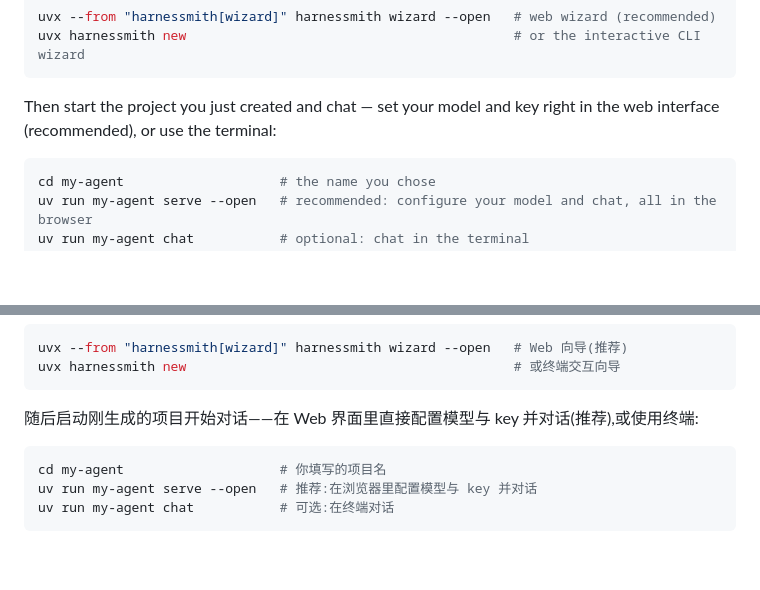
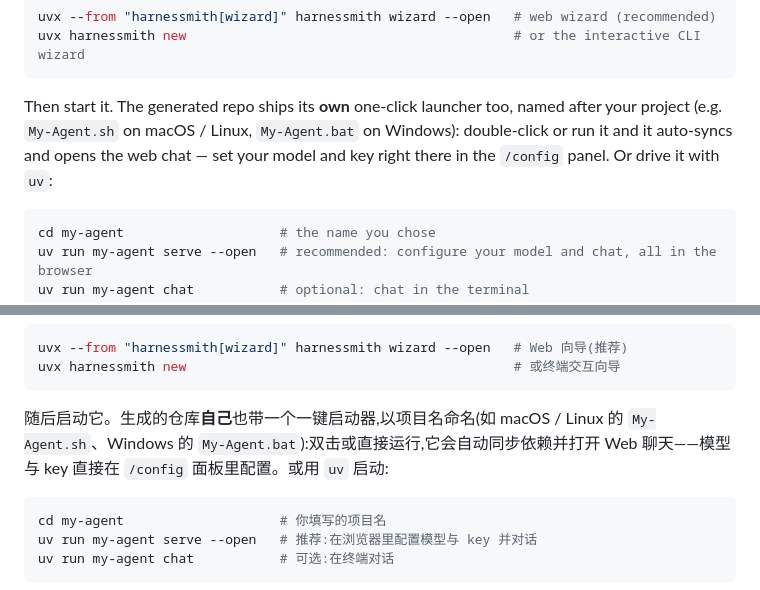
Before and after one commit to EpisodeYu/HarnessSmith, a Markdown page: README.md, 2 parts joined by grey strips. GitHub-like rendering; blank space fills up the shorter version.

Commit message:
docs: offer the product's one-click launcher (script or uv) in the run step
The generated repo ships its own launcher (My-Agent.sh / .bat); surface it alongside uv in the quick-start run step, mirroring the script-or-uv pattern on the generation side.

Co-Authored-By: Claude Opus 4.8 <noreply@anthropic.com>

````diff
--- a/README.md
+++ b/README.md
@@ -42,7 +42,7 @@ uvx --from "harnessmith[wizard]" harnessmith wizard --open   # web wizard (recom
 uvx harnessmith new                                          # or the interactive CLI wizard
 ```
 
-Then start the project you just created and chat — set your model and key right in the web interface (recommended), or use the terminal:
+Then start it. The generated repo ships its **own** one-click launcher too, named after your project (e.g. `My-Agent.sh` on macOS / Linux, `My-Agent.bat` on Windows): double-click or run it and it auto-syncs and opens the web chat — set your model and key right there in the `/config` panel. Or drive it with `uv`:
 
 ```bash
 cd my-agent                    # the name you chose
@@ -322,7 +322,7 @@ uvx --from "harnessmith[wizard]" harnessmith wizard --open   # Web 向导(推荐
 uvx harnessmith new                                          # 或终端交互向导
 ```
 
-随后启动刚生成的项目开始对话——在 Web 界面里直接配置模型与 key 并对话(推荐),或使用终端:
+随后启动它。生成的仓库**自己**也带一个一键启动器,以项目名命名(如 macOS / Linux 的 `My-Agent.sh`、Windows 的 `My-Agent.bat`):双击或直接运行,它会自动同步依赖并打开 Web 聊天——模型与 key 直接在 `/config` 面板里配置。或用 `uv` 启动:
 
 ```bash
 cd my-agent                    # 你填写的项目名
````
